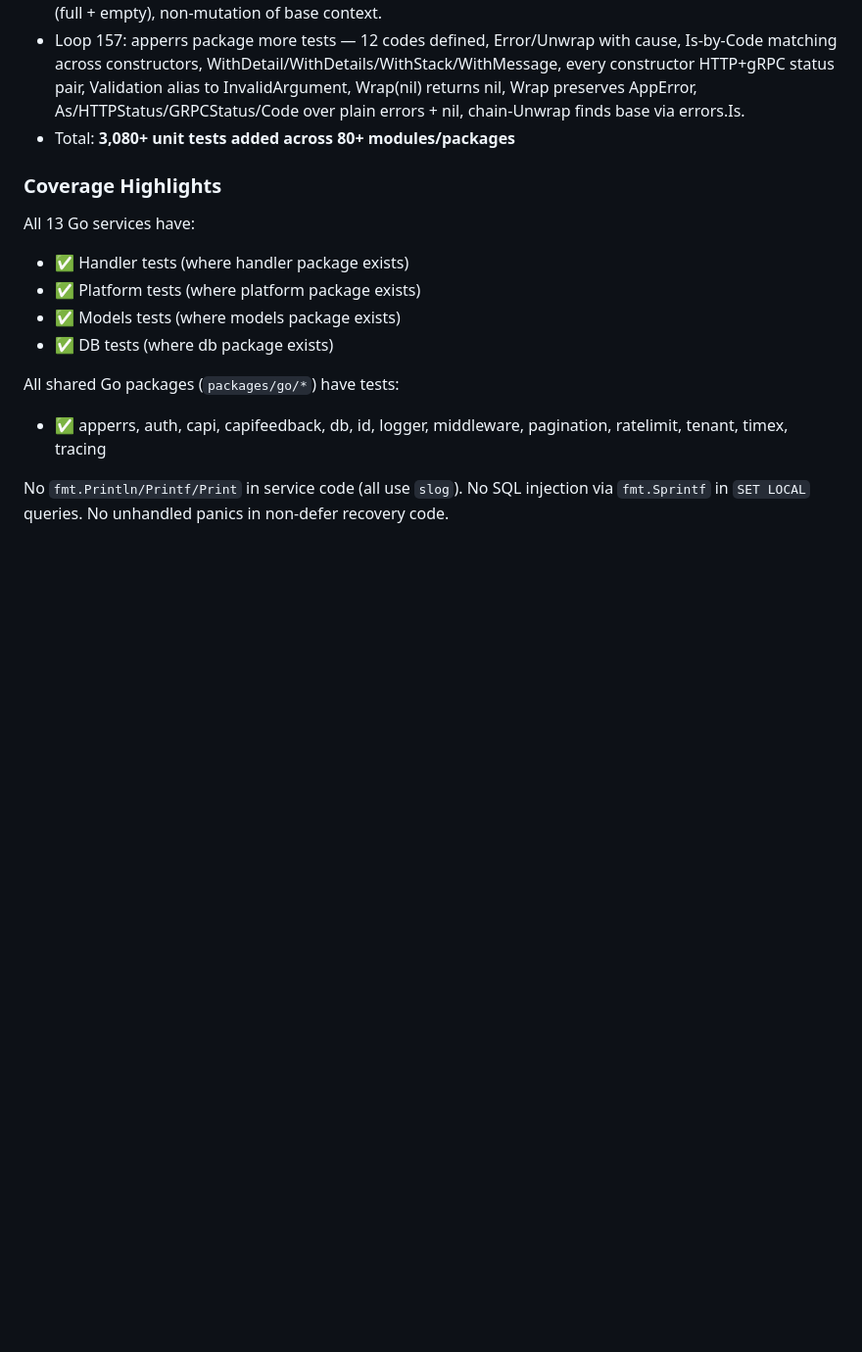
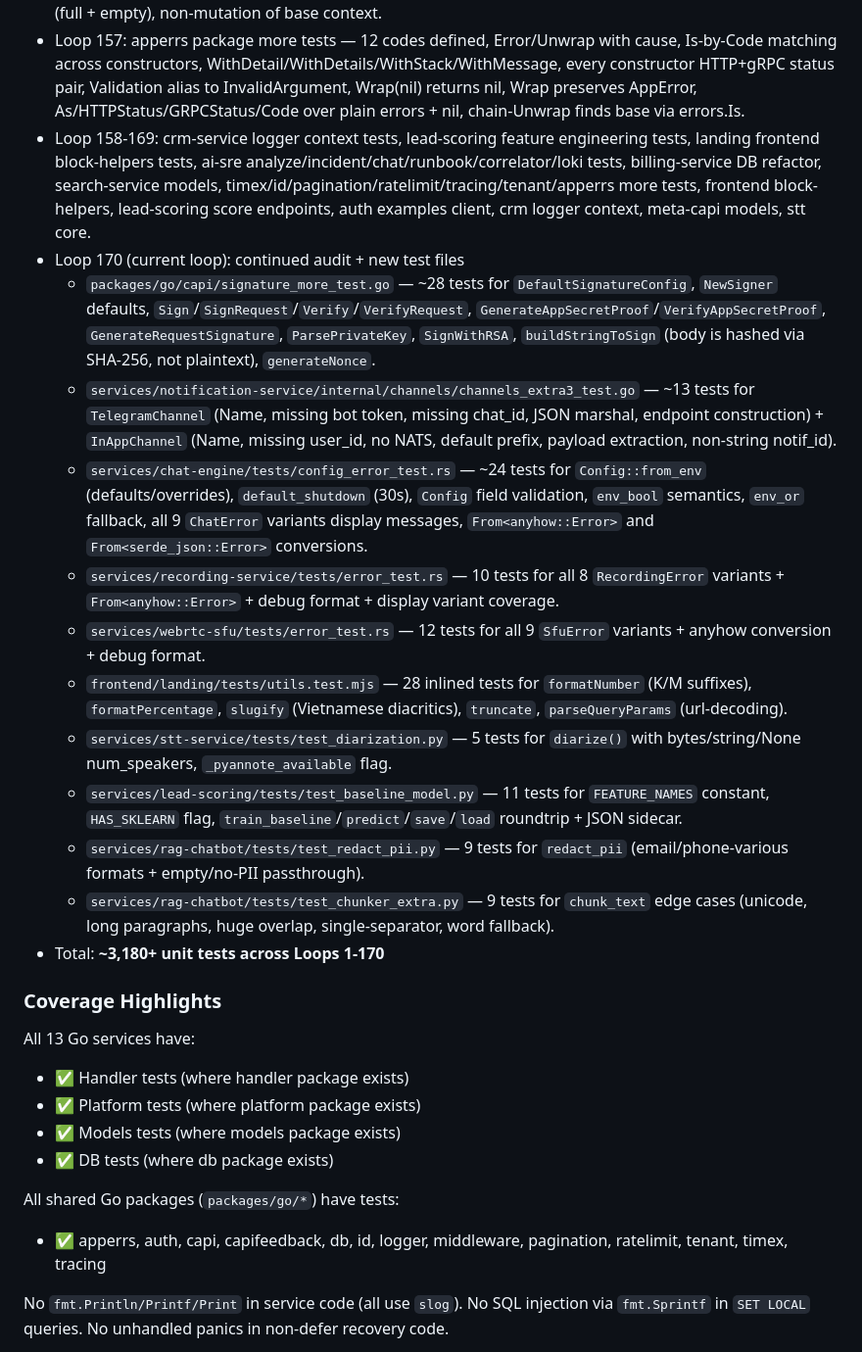
Before and after one commit to itdoanh/rinco, a Markdown page: SYSTEM_STATUS.md, the part around one of its changes. Shown at 98% size. GitHub-like rendering; blank space fills up the shorter version.

Commit message:
Loop 170: SYSTEM_STATUS update (test count, loop notes)
Co-authored-by: Cursor <cursoragent@cursor.com>

```diff
--- a/SYSTEM_STATUS.md
+++ b/SYSTEM_STATUS.md
@@ -779,7 +779,19 @@ All tests passing across 10+ Go modules. Build verified on all services.
 - Loop 155: tracing more tests — Init no-op when endpoint empty or env=development, Shutdown before Init, idempotent Shutdown, hostname non-empty, shutdownFuncs once-do.
 - Loop 156: tenant package more tests — Validate pattern (valid + 8 invalid), SetValidator custom + nil restore, With* roundtrips + empty, Ensure missing/invalid/valid/bypass, FromContext/IntoContext/Inherit (full + empty), non-mutation of base context.
 - Loop 157: apperrs package more tests — 12 codes defined, Error/Unwrap with cause, Is-by-Code matching across constructors, WithDetail/WithDetails/WithStack/WithMessage, every constructor HTTP+gRPC status pair, Validation alias to InvalidArgument, Wrap(nil) returns nil, Wrap preserves AppError, As/HTTPStatus/GRPCStatus/Code over plain errors + nil, chain-Unwrap finds base via errors.Is.
-- Total: **3,080+ unit tests added across 80+ modules/packages**
+- Loop 158-169: crm-service logger context tests, lead-scoring feature engineering tests, landing frontend block-helpers tests, ai-sre analyze/incident/chat/runbook/correlator/loki tests, billing-service DB refactor, search-service models, timex/id/pagination/ratelimit/tracing/tenant/apperrs more tests, frontend block-helpers, lead-scoring score endpoints, auth examples client, crm logger context, meta-capi models, stt core.
+- Loop 170 (current loop): continued audit + new test files
+  - `packages/go/capi/signature_more_test.go` — ~28 tests for `DefaultSignatureConfig`, `NewSigner` defaults, `Sign`/`SignRequest`/`Verify`/`VerifyRequest`, `GenerateAppSecretProof`/`VerifyAppSecretProof`, `GenerateRequestSignature`, `ParsePrivateKey`, `SignWithRSA`, `buildStringToSign` (body is hashed via SHA-256, not plaintext), `generateNonce`.
+  - `services/notification-service/internal/channels/channels_extra3_test.go` — ~13 tests for `TelegramChannel` (Name, missing bot token, missing chat_id, JSON marshal, endpoint construction) + `InAppChannel` (Name, missing user_id, no NATS, default prefix, payload extraction, non-string notif_id).
+  - `services/chat-engine/tests/config_error_test.rs` — ~24 tests for `Config::from_env` (defaults/overrides), `default_shutdown` (30s), `Config` field validation, `env_bool` semantics, `env_or` fallback, all 9 `ChatError` variants display messages, `From<anyhow::Error>` and `From<serde_json::Error>` conversions.
+  - `services/recording-service/tests/error_test.rs` — 10 tests for all 8 `RecordingError` variants + `From<anyhow::Error>` + debug format + display variant coverage.
+  - `services/webrtc-sfu/tests/error_test.rs` — 12 tests for all 9 `SfuError` variants + anyhow conversion + debug format.
+  - `frontend/landing/tests/utils.test.mjs` — 28 inlined tests for `formatNumber` (K/M suffixes), `formatPercentage`, `slugify` (Vietnamese diacritics), `truncate`, `parseQueryParams` (url-decoding).
+  - `services/stt-service/tests/test_diarization.py` — 5 tests for `diarize()` with bytes/string/None num_speakers, `_pyannote_available` flag.
+  - `services/lead-scoring/tests/test_baseline_model.py` — 11 tests for `FEATURE_NAMES` constant, `HAS_SKLEARN` flag, `train_baseline`/`predict`/`save`/`load` roundtrip + JSON sidecar.
+  - `services/rag-chatbot/tests/test_redact_pii.py` — 9 tests for `redact_pii` (email/phone-various formats + empty/no-PII passthrough).
+  - `services/rag-chatbot/tests/test_chunker_extra.py` — 9 tests for `chunk_text` edge cases (unicode, long paragraphs, huge overlap, single-separator, word fallback).
+- Total: **~3,180+ unit tests across Loops 1-170**
 
 ### Coverage Highlights
 
```
Also changed, not shown: other parts of SYSTEM_STATUS.md (+1 -1 lines).
